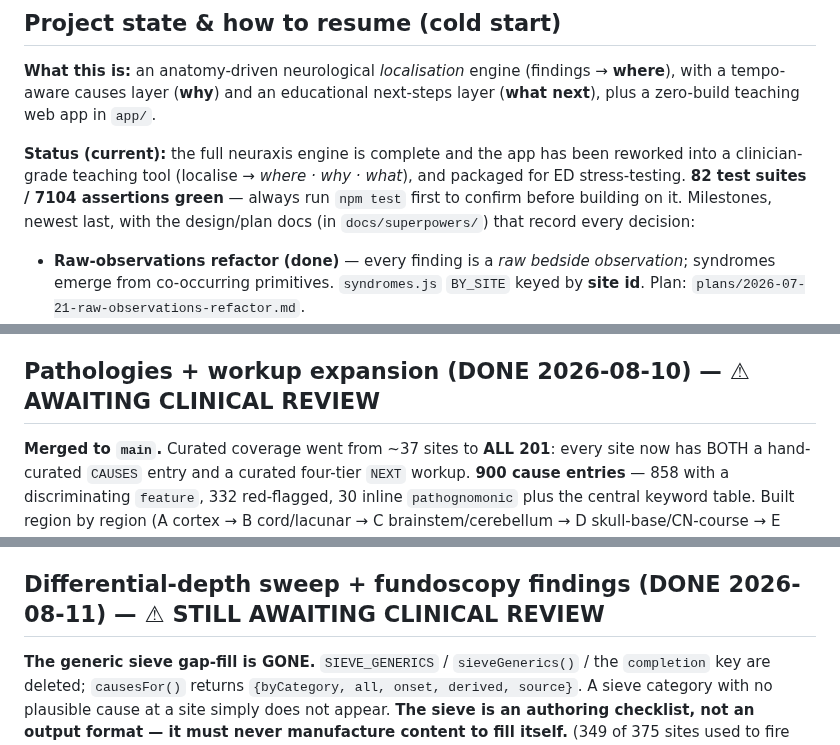
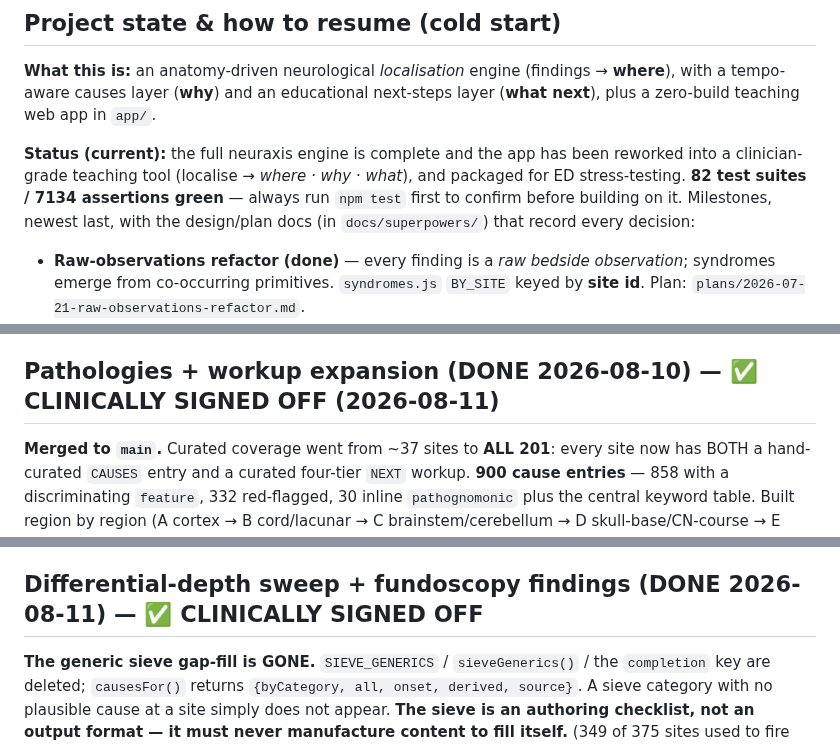
Before and after one commit to jaydenwearne-code/NeuroLocaliser-Engine, a Markdown page: CLAUDE.md, 3 parts joined by grey strips. Drawn GitHub-style.

Commit message:
docs: two section headings still said awaiting review — both signed off 2026-08-11
Co-Authored-By: Claude Opus 5.5 <noreply@anthropic.com>

```diff
--- a/CLAUDE.md
+++ b/CLAUDE.md
@@ -28,7 +28,7 @@ teaching web app in `app/`.
 
 **Status (current):** the full neuraxis engine is complete and the app has been reworked into a
 clinician-grade teaching tool (localise → *where · why · what*), and packaged for ED stress-testing.
-**82 test suites / 7104 assertions green** — always run `npm test` first to confirm before building on it. Milestones, newest last, with the design/plan
+**82 test suites / 7134 assertions green** — always run `npm test` first to confirm before building on it. Milestones, newest last, with the design/plan
 docs (in `docs/superpowers/`) that record every decision:
 
 - **Raw-observations refactor (done)** — every finding is a *raw bedside observation*; syndromes emerge from
@@ -113,7 +113,7 @@ layer — is on `main`, so the "expand pathologies + workup" work below branches
    picture spans sites, so the motivating case for this item is covered — what remains is anything that would
    fire on a SINGLE site's UMN+LMN co-occurrence alone, which is out of scope for a cross-site layer.
 
-## Pathologies + workup expansion (DONE 2026-08-10) — ⚠ AWAITING CLINICAL REVIEW
+## Pathologies + workup expansion (DONE 2026-08-10) — ✅ CLINICALLY SIGNED OFF (2026-08-11)
 
 **Merged to `main`.** Curated coverage went from ~37 sites to **ALL 201**: every site now has BOTH a
 hand-curated `CAUSES` entry and a curated four-tier `NEXT` workup. **900 cause entries** — 858 with a
@@ -156,7 +156,7 @@ E named nerves/motor unit → F roots/plexus → G remaining cortex → H closin
 - **Base branch:** everything is on `main` — branch off it. The `feat/expand-pathologies-workup` branch that
   built this layer is merged and safe to delete.
 
-## Differential-depth sweep + fundoscopy findings (DONE 2026-08-11) — ⚠ STILL AWAITING CLINICAL REVIEW
+## Differential-depth sweep + fundoscopy findings (DONE 2026-08-11) — ✅ CLINICALLY SIGNED OFF
 
 **The generic sieve gap-fill is GONE.** `SIEVE_GENERICS` / `sieveGenerics()` / the `completion` key are
 deleted; `causesFor()` returns `{byCategory, all, onset, derived, source}`. A sieve category with no
```
